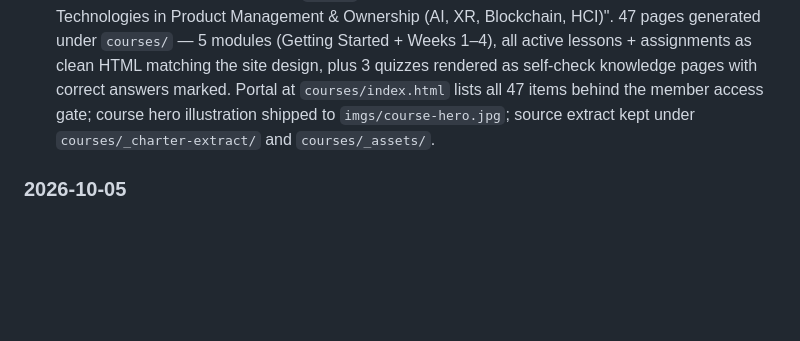
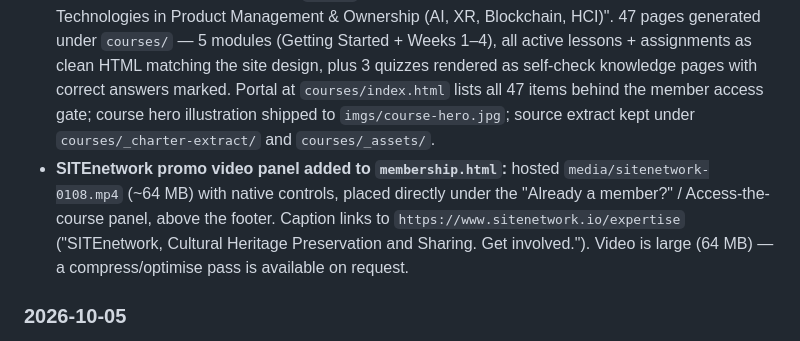
Before and after one commit to jolandata/jolandata.github.io, a Markdown page: README.md, the part around the change. Rendered like a GitHub page; blank space fills up the shorter version.

Commit message:
chore: update jolanda README dashboard with SITEnetwork video work

```diff
--- a/README.md
+++ b/README.md
@@ -120,6 +120,7 @@ Create a brand website for Jolanda's Business — a creative, tech-forward singl
 - Added **course delivery scaffold** (`courses/`): `index.html` course portal with a lightweight access-code gate + module/lesson list, plus `lesson-template.html` and two placeholder lessons (`lesson-1.html`, `lesson-2.html`) with previous/next navigation.
 - Route decision: no LMS, no paid hosting. Course from `.imscc` (IMS Common Cartridge / Blackboard format) remade as static HTML pages on the free GitHub Pages site. Membership is free (name+email), so the portal gate is a lightweight client-side access code, not true security.
 - **Course fully converted from the `.imscc` (2026-10-14):** "Chief Metaverse Officer: Converging Technologies in Product Management & Ownership (AI, XR, Blockchain, HCI)". 47 pages generated under `courses/` — 5 modules (Getting Started + Weeks 1–4), all active lessons + assignments as clean HTML matching the site design, plus 3 quizzes rendered as self-check knowledge pages with correct answers marked. Portal at `courses/index.html` lists all 47 items behind the member access gate; course hero illustration shipped to `imgs/course-hero.jpg`; source extract kept under `courses/_charter-extract/` and `courses/_assets/`.
+- **SITEnetwork promo video panel added to `membership.html`:** hosted `media/sitenetwork-0108.mp4` (~64 MB) with native controls, placed directly under the "Already a member?" / Access-the-course panel, above the footer. Caption links to `https://www.sitenetwork.io/expertise` ("SITEnetwork, Cultural Heritage Preservation and Sharing. Get involved."). Video is large (64 MB) — a compress/optimise pass is available on request.
 
 ### 2026-10-05
 
```
